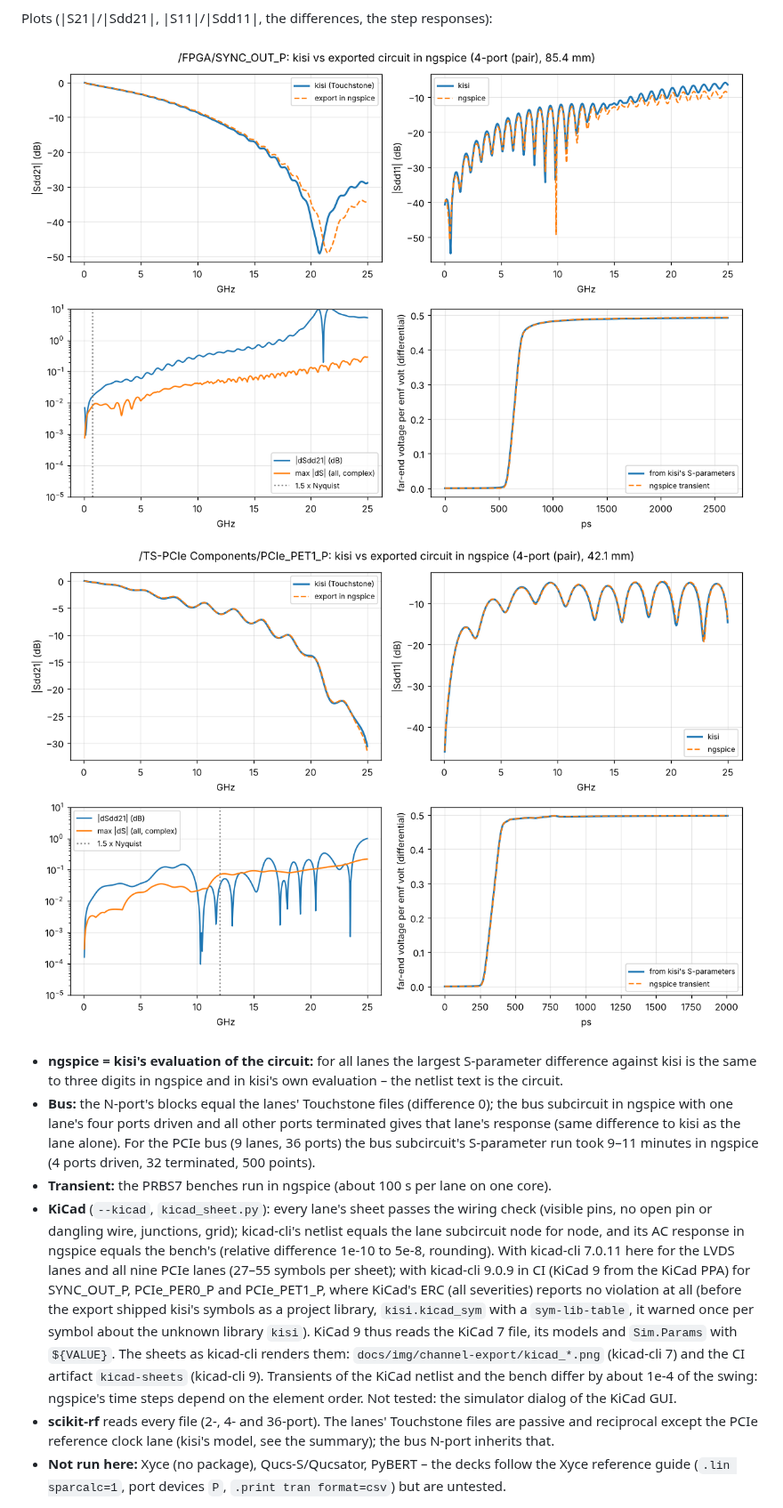
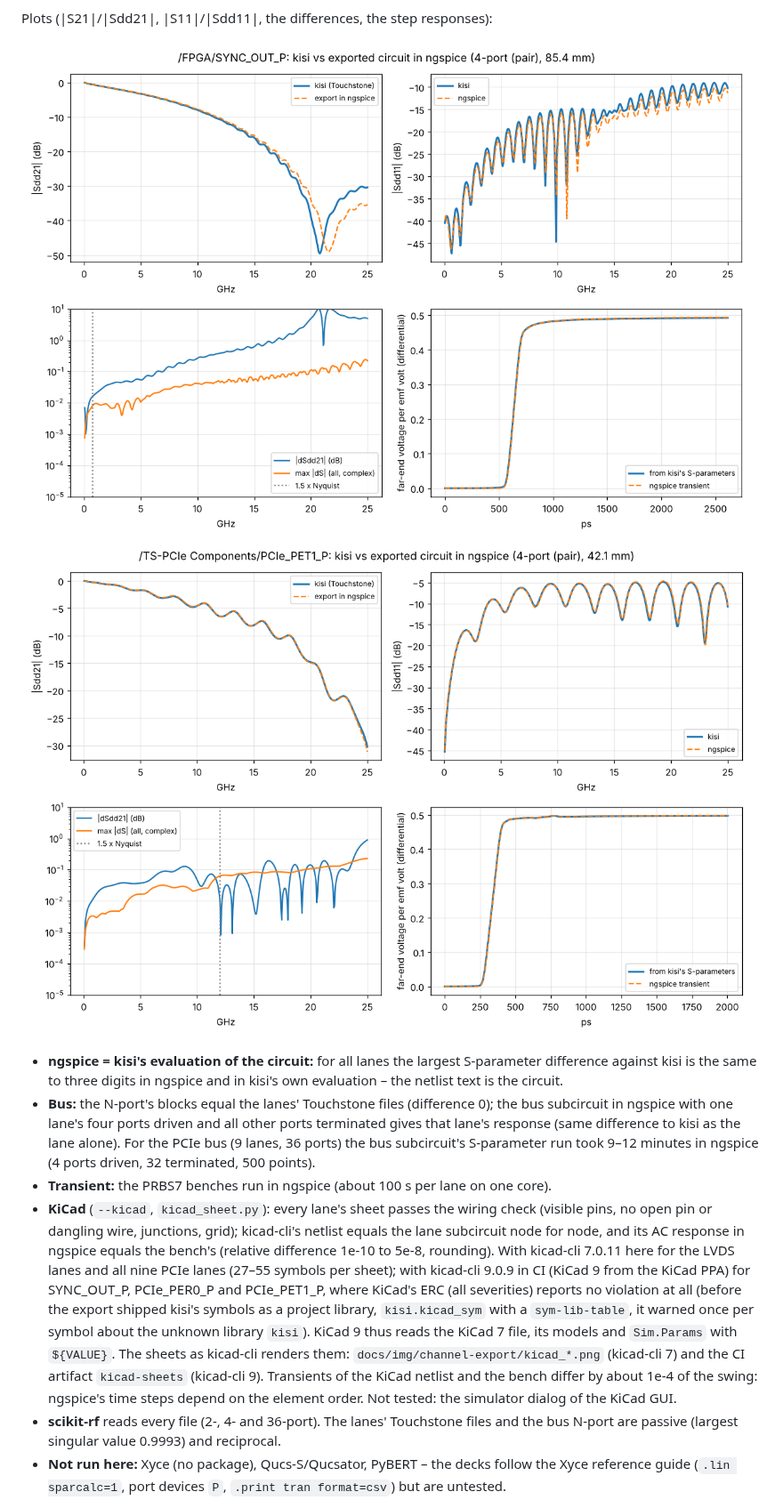
Before and after one commit to riehlies/kisi, a Markdown page: docs/research/channel-export.md, the part around one of its changes. Shown at 89% size. Drawn GitHub-style; pictures changed too: docs/img/channel-export/pcie_pet1_p.png, docs/img/channel-export/sync_out_p.png.

```diff
--- a/docs/research/channel-export.md
+++ b/docs/research/channel-export.md
@@ -224,7 +228,7 @@ Plots (|S21|/|Sdd21|, |S11|/|Sdd11|, the differences, the step responses):
   is the same to three digits in ngspice and in kisi's own evaluation – the netlist text is the circuit.
 - **Bus:** the N-port's blocks equal the lanes' Touchstone files (difference 0); the bus subcircuit in ngspice with
   one lane's four ports driven and all other ports terminated gives that lane's response (same difference to kisi
-  as the lane alone). For the PCIe bus (9 lanes, 36 ports) the bus subcircuit's S-parameter run took 9–11 minutes in ngspice (4 ports driven, 32 terminated, 500 points).
+  as the lane alone). For the PCIe bus (9 lanes, 36 ports) the bus subcircuit's S-parameter run took 9–12 minutes in ngspice (4 ports driven, 32 terminated, 500 points).
 - **Transient:** the PRBS7 benches run in ngspice (about 100 s per lane on one core).
 - **KiCad** (`--kicad`, `kicad_sheet.py`): every lane's sheet passes the wiring check (visible pins, no open pin or
   dangling wire, junctions, grid); kicad-cli's netlist equals the lane subcircuit node for node, and its AC response
@@ -237,8 +241,8 @@ Plots (|S21|/|Sdd21|, |S11|/|Sdd11|, the differences, the step responses):
   `docs/img/channel-export/kicad_*.png` (kicad-cli 7) and the CI artifact `kicad-sheets` (kicad-cli 9). Transients of
   the KiCad netlist and the bench differ by about 1e-4 of the swing: ngspice's time steps depend on the element order.
   Not tested: the simulator dialog of the KiCad GUI.
-- **scikit-rf** reads every file (2-, 4- and 36-port). The lanes' Touchstone files are passive and reciprocal
-  except the PCIe reference clock lane (kisi's model, see the summary); the bus N-port inherits that.
+- **scikit-rf** reads every file (2-, 4- and 36-port). The lanes' Touchstone files and the bus N-port are passive
+  (largest singular value 0.9993) and reciprocal.
 - **Not run here:** Xyce (no package), Qucs-S/Qucsator, PyBERT – the decks follow the Xyce reference guide
   (`.lin sparcalc=1`, port devices `P`, `.print tran format=csv`) but are untested.
 
```
Also changed, not shown: other parts of docs/research/channel-export.md (+32 -28 lines), docs/models.md (+4 -3 lines), 4 other files.
